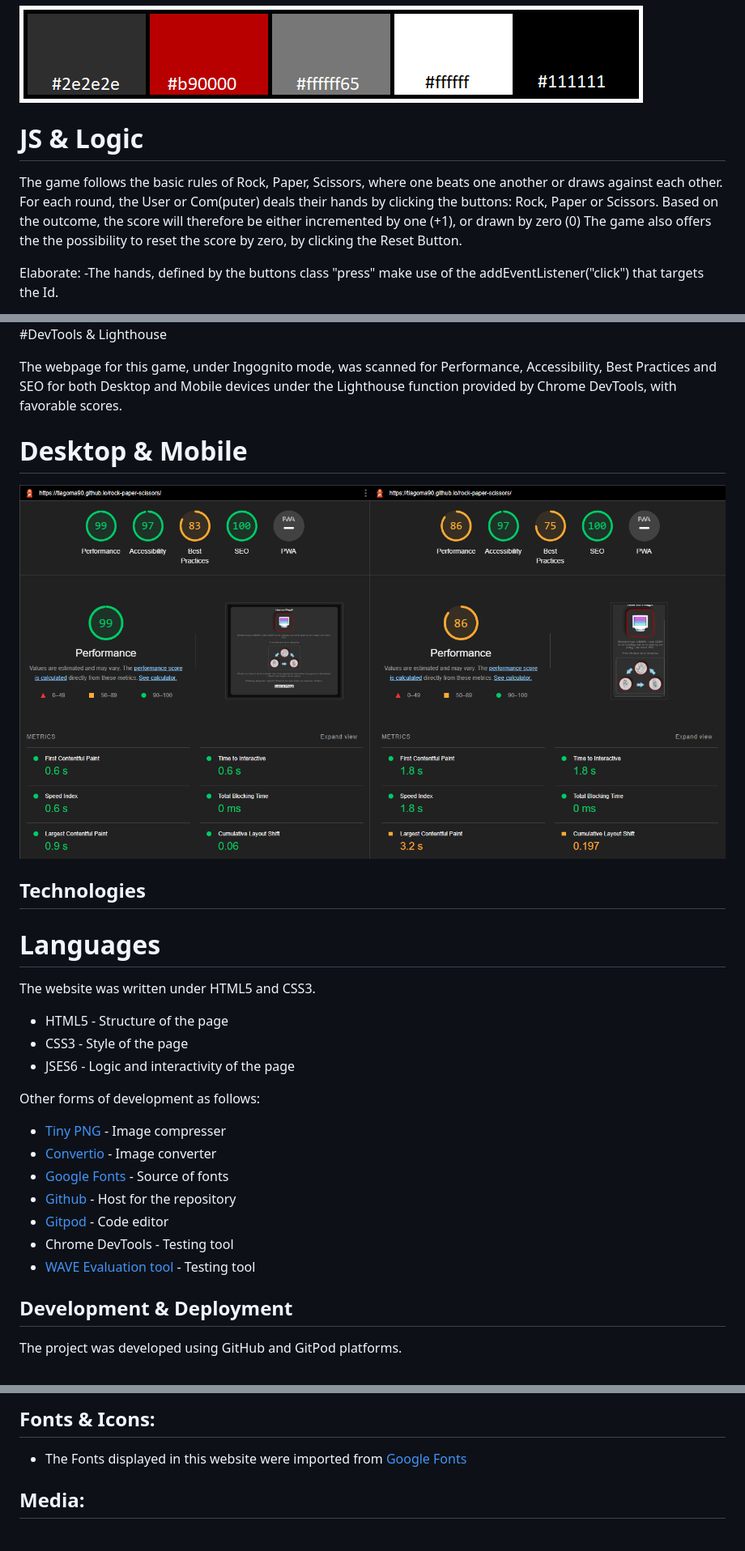
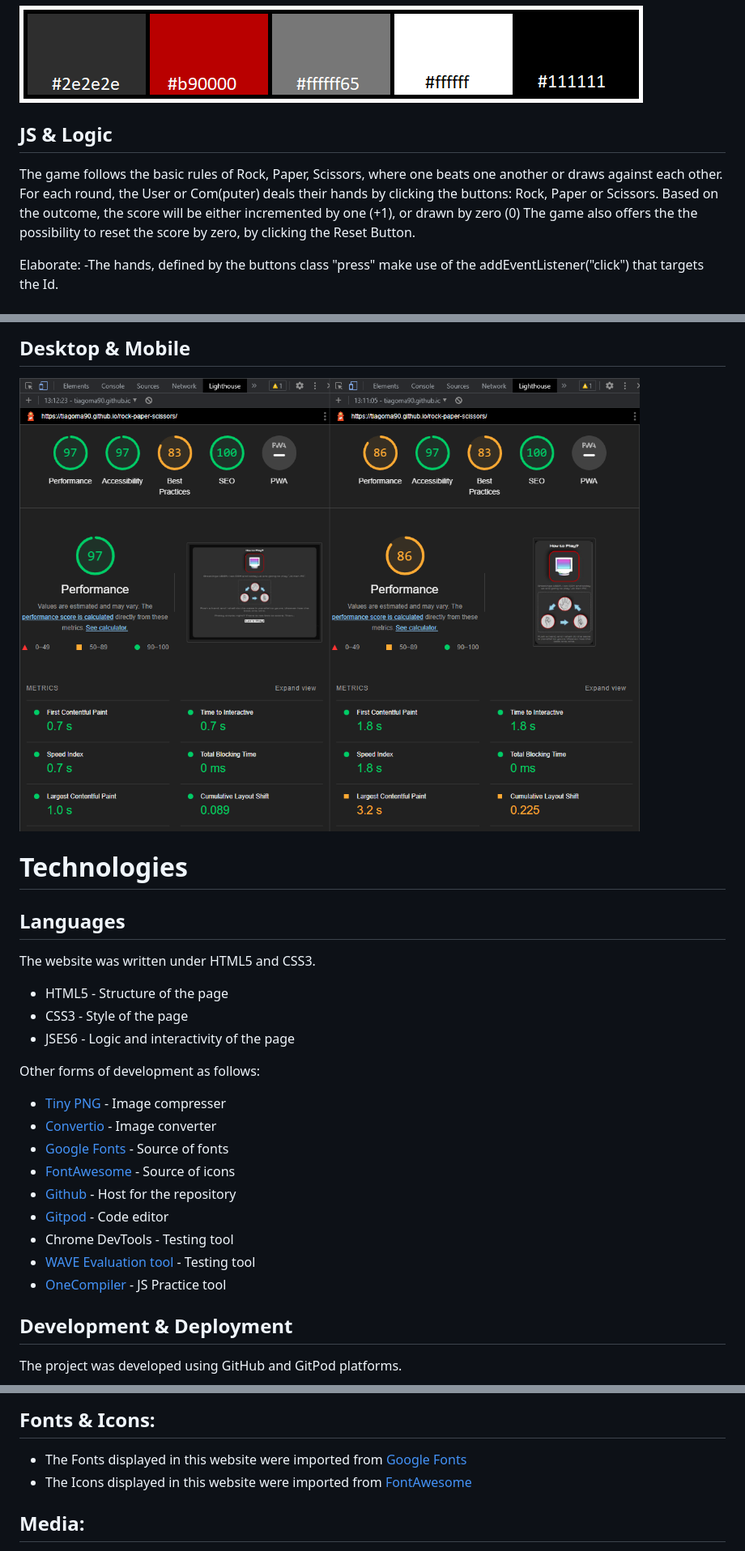
Before and after one commit to TiagoMA90/RockPaperScissors, a Markdown page: README.md, 3 parts joined by grey strips. Shown: that part at 81% size. GitHub-like rendering; pictures changed too: assets/screenshots/lightHouse.png (added), assets/screenshots/lighthouse.png (deleted).

```diff
--- a/README.md
+++ b/README.md
@@ -28,10 +29,10 @@ The Fonts used for the Title and paragraphs was 'Wallpoet' which gives a cool an
 
 <img src="assets/screenshots/colourpalette.png" alt="colour palette">
 
-# JS & Logic
+## JS & Logic
 The game follows the basic rules of Rock, Paper, Scissors, where one beats one another or draws against each other.
 For each round, the User or Com(puter) deals their hands by clicking the buttons: Rock, Paper or Scissors.
-Based on the outcome, the score will therefore be either incremented by one (+1), or drawn by zero (0)
+Based on the outcome, the score will be either incremented by one (+1), or drawn by zero (0)
 The game also offers the the possibility to reset the score by zero, by clicking the Reset Button.
 
 Elaborate:
@@ -118,13 +123,9 @@ CSS code passed through the official (Jigsaw) validator with no issues
 
-#DevTools & Lighthouse
+## Desktop & Mobile
+<img src="assets/screenshots/lightHouse.png" alt="Light House">
 
-The webpage for this game, under Ingognito mode, was scanned for Performance, Accessibility, Best Practices and SEO for both Desktop and Mobile devices under the Lighthouse function provided by Chrome DevTools, with favorable scores.
-
-# Desktop & Mobile
-<img src="assets/screenshots/lighthouse.png" alt="we3 checker">
-
-## Technologies
-# Languages
+# Technologies
+## Languages
 The website was written under HTML5 and CSS3.
 - HTML5 - Structure of the page
 - CSS3 - Style of the page
@@ -134,10 +135,12 @@ Other forms of development as follows:
 - [Tiny PNG](https://tinypng.com/) - Image compresser
 - [Convertio](https://convertio.co/de/) - Image converter
 - [Google Fonts](https://fonts.google.com/) - Source of fonts
+- [FontAwesome](https://fontawesome.com/) - Source of icons
 - [Github](https://github.com/) - Host for the repository
 - [Gitpod](https://gitpod.io) - Code editor
 - Chrome DevTools - Testing tool
 - [WAVE Evaluation tool](https://wave.webaim.org/) - Testing tool
+- [OneCompiler](https://onecompiler.com/javascript/) - JS Practice tool
 
 ## Development & Deployment
 The project was developed using GitHub and GitPod platforms.
@@ -172,6 +175,7 @@ The following sources were resorted in the creation of this website:
 
 ## Fonts & Icons:
 - The Fonts displayed in this website were imported from [Google Fonts](https://fonts.google.com/knowledge)
+- The Icons displayed in this website were imported from [FontAwesome](https://fontawesome.com/)
 
 ## Media:
 - The images in this website were downloaded via the following links.
```
Also changed, not shown: other parts of README.md (+21 -16 lines), assets/screenshots/JigSawValidator.png (added), assets/screenshots/NuHtmlChecker.png, assets/screenshots/structureIndex.png (added), assets/screenshots/structureModal.png (added), 2 other files.
